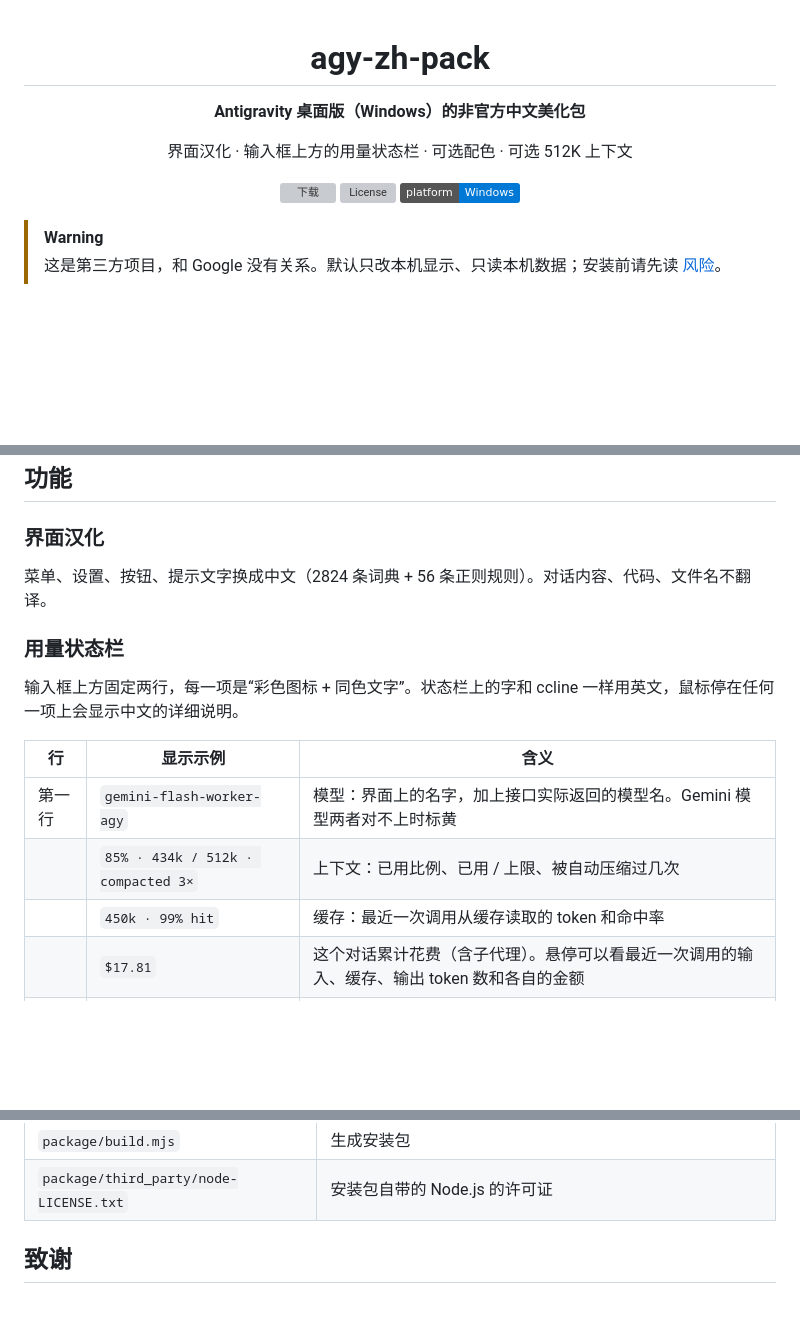
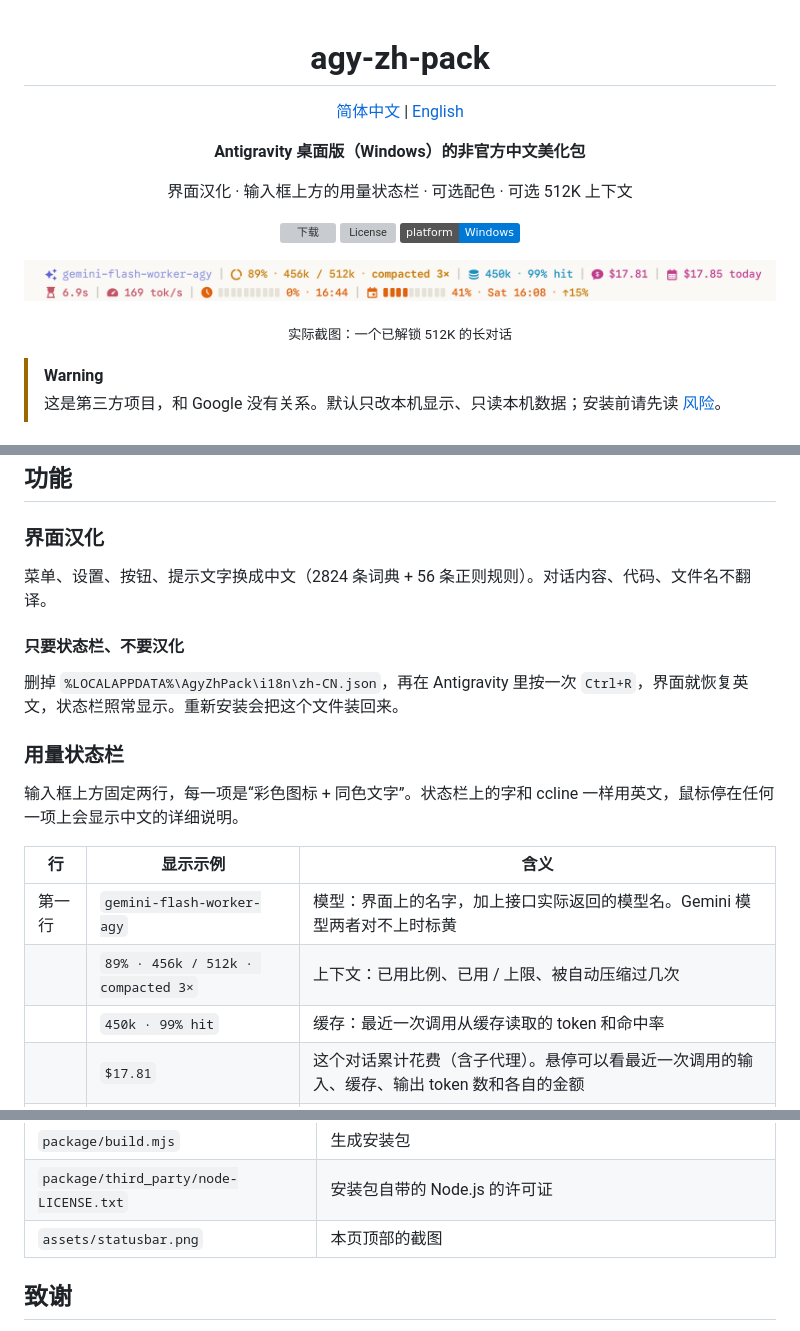
Before and after one commit to ncdeng/agy-zh-pack, a Markdown page: README.md, 3 parts joined by grey strips. Drawn GitHub-style; pictures changed too: assets/statusbar.png (added); folded sections open; badges without logos; blank space fills up the shorter version; grey boxes are pictures that could not be loaded.

Commit message:
README：加英文版 README.en.md 和中英切换链接，顶部放状态栏实际截图；写明只要状态栏不要汉化的做法

```diff
--- a/README.md
+++ b/README.md
@@ -1,6 +1,8 @@
 <div align="center">
 
 # agy-zh-pack
+
+[简体中文](README.md) | [English](README.en.md)
 
 **Antigravity 桌面版（Windows）的非官方中文美化包**
 
@@ -9,6 +11,10 @@
 [![下载](https://img.shields.io/github/v/release/ncdeng/agy-zh-pack?label=%E4%B8%8B%E8%BD%BD&color=D97757)](https://github.com/ncdeng/agy-zh-pack/releases/latest)
 [![License](https://img.shields.io/github/license/ncdeng/agy-zh-pack)](LICENSE)
 ![Windows](https://img.shields.io/badge/platform-Windows-0078D6)
+
+![输入框上方的用量状态栏](assets/statusbar.png)
+
+<sub>实际截图：一个已解锁 512K 的长对话</sub>
 
 </div>
 
@@ -42,6 +48,10 @@
 
 菜单、设置、按钮、提示文字换成中文（2824 条词典 + 56 条正则规则）。对话内容、代码、文件名不翻译。
 
+#### 只要状态栏、不要汉化
+
+删掉 `%LOCALAPPDATA%\AgyZhPack\i18n\zh-CN.json`，再在 Antigravity 里按一次 `Ctrl+R`，界面就恢复英文，状态栏照常显示。重新安装会把这个文件装回来。
+
 ### 用量状态栏
 
 输入框上方固定两行，每一项是“彩色图标 + 同色文字”。状态栏上的字和 ccline 一样用英文，鼠标停在任何一项上会显示中文的详细说明。
@@ -49,7 +59,7 @@
 | 行 | 显示示例 | 含义 |
 |---|---|---|
 | 第一行 | `gemini-flash-worker-agy` | 模型：界面上的名字，加上接口实际返回的模型名。Gemini 模型两者对不上时标黄 |
-| | `85% · 434k / 512k · compacted 3×` | 上下文：已用比例、已用 / 上限、被自动压缩过几次 |
+| | `89% · 456k / 512k · compacted 3×` | 上下文：已用比例、已用 / 上限、被自动压缩过几次 |
 | | `450k · 99% hit` | 缓存：最近一次调用从缓存读取的 token 和命中率 |
 | | `$17.81` | 这个对话累计花费（含子代理）。悬停可以看最近一次调用的输入、缓存、输出 token 数和各自的金额 |
 | | `$17.85 today` | 今天累计花费（本地 0 点起，所有对话） |
@@ -206,6 +216,7 @@ node package/build.mjs
 | `package/app/setup.mjs` | 一键安装、卸载、配色开关、上下文开关 |
 | `package/build.mjs` | 生成安装包 |
 | `package/third_party/node-LICENSE.txt` | 安装包自带的 Node.js 的许可证 |
+| `assets/statusbar.png` | 本页顶部的截图 |
 
 </details>
 
```
Also changed, not shown: other parts of README.md (+2 -2 lines), README.en.md (added, +238 -0 lines), 1 other file.
